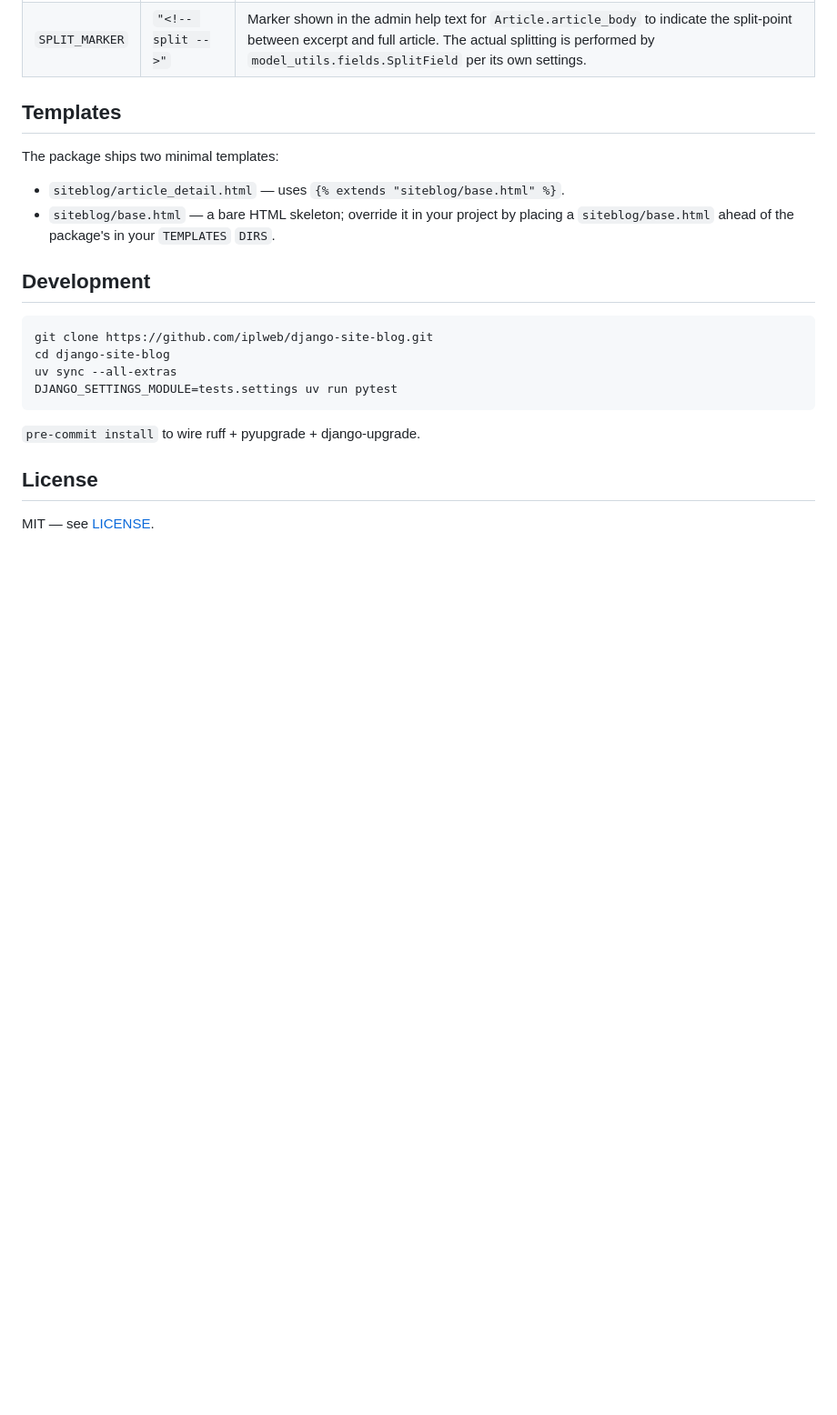
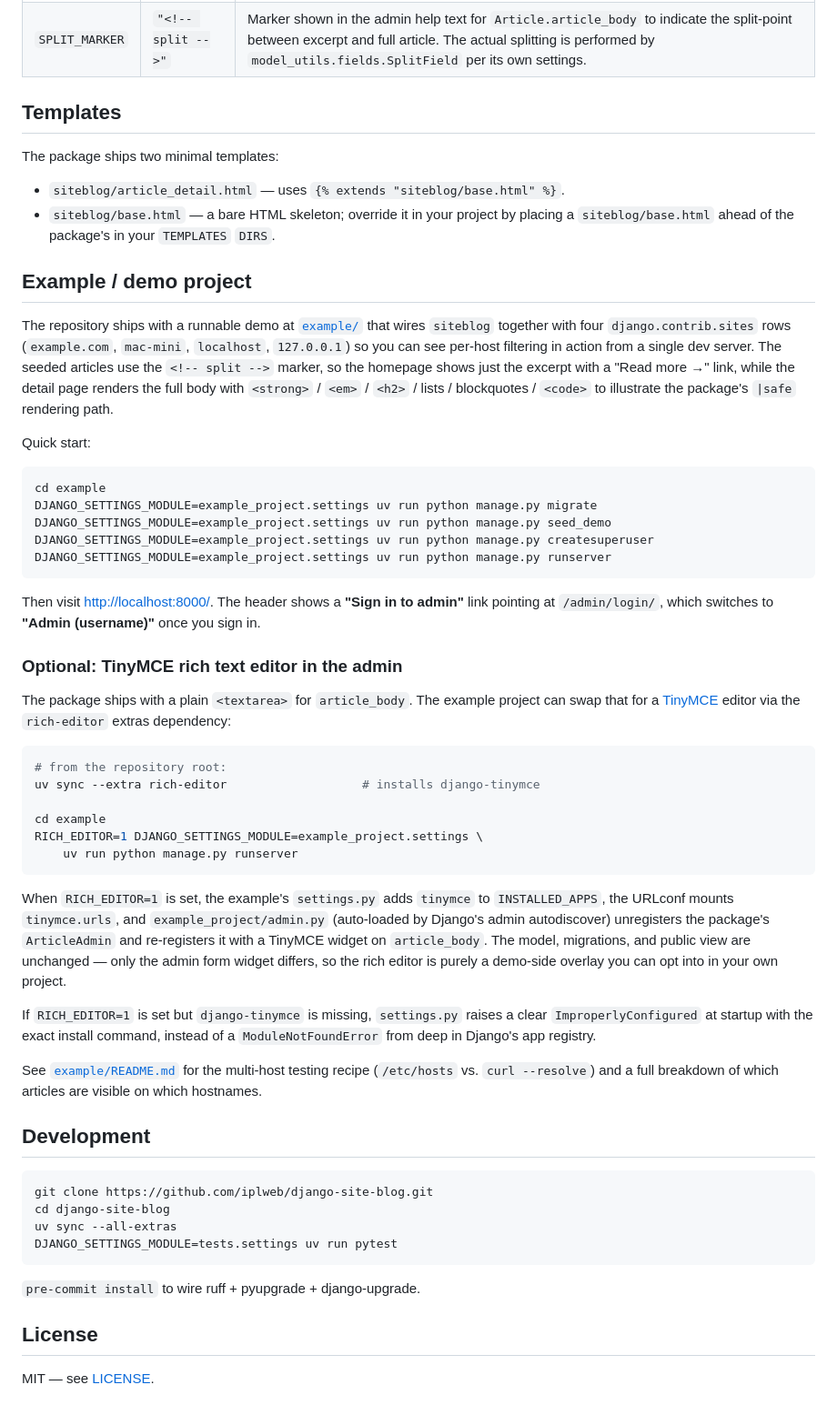
Before and after one commit to iplweb/django-site-blog, a Markdown page: README.md, the part around the change. Shown at 91% size. GitHub-like rendering; blank space fills up the shorter version.

Commit message:
docs(README): describe example demo project and optional TinyMCE editor
Adds an "Example / demo project" section to the main README pointing
readers at the runnable demo under example/, with a four-line
quick-start (migrate, seed_demo, createsuperuser, runserver) and a
brief overview of what the demo shows (per-host filtering across four
Sites, splitter excerpts on the list view, rich HTML on the detail
view, admin sign-in link on the homepage).

Sub-section "Optional: TinyMCE rich text editor in the admin" covers
the new `rich-editor` extras dependency, the RICH_EDITOR=1 toggle,
how the override works (settings.py + URLconf + auto-discovered
admin.py in example_project), and the clear ImproperlyConfigured the
example emits when RICH_EDITOR=1 is set without django-tinymce
installed.

Cross-links to example/README.md for the multi-host /etc/hosts and
curl --resolve recipe.

Co-Authored-By: Claude Opus 4.7 (1M context) <noreply@anthropic.com>

````diff
--- a/README.md
+++ b/README.md
@@ -130,6 +130,64 @@ The package ships two minimal templates:
   project by placing a `siteblog/base.html` ahead of the package's
   in your `TEMPLATES` `DIRS`.
 
+## Example / demo project
+
+The repository ships with a runnable demo at [`example/`](./example/)
+that wires `siteblog` together with four `django.contrib.sites` rows
+(`example.com`, `mac-mini`, `localhost`, `127.0.0.1`) so you can see
+per-host filtering in action from a single dev server. The seeded
+articles use the `<!-- split -->` marker, so the homepage shows just
+the excerpt with a "Read more →" link, while the detail page renders
+the full body with `<strong>` / `<em>` / `<h2>` / lists / blockquotes /
+`<code>` to illustrate the package's `|safe` rendering path.
+
+Quick start:
+
+```bash
+cd example
+DJANGO_SETTINGS_MODULE=example_project.settings uv run python manage.py migrate
+DJANGO_SETTINGS_MODULE=example_project.settings uv run python manage.py seed_demo
+DJANGO_SETTINGS_MODULE=example_project.settings uv run python manage.py createsuperuser
+DJANGO_SETTINGS_MODULE=example_project.settings uv run python manage.py runserver
+```
+
+Then visit <http://localhost:8000/>. The header shows a **"Sign in to
+admin"** link pointing at `/admin/login/`, which switches to **"Admin
+(username)"** once you sign in.
+
+### Optional: TinyMCE rich text editor in the admin
+
+The package ships with a plain `<textarea>` for `article_body`. The
+example project can swap that for a [TinyMCE](https://www.tiny.cloud/)
+editor via the `rich-editor` extras dependency:
+
+```bash
+# from the repository root:
+uv sync --extra rich-editor                   # installs django-tinymce
+
+cd example
+RICH_EDITOR=1 DJANGO_SETTINGS_MODULE=example_project.settings \
+    uv run python manage.py runserver
+```
+
+When `RICH_EDITOR=1` is set, the example's `settings.py` adds
+`tinymce` to `INSTALLED_APPS`, the URLconf mounts `tinymce.urls`, and
+`example_project/admin.py` (auto-loaded by Django's admin
+autodiscover) unregisters the package's `ArticleAdmin` and
+re-registers it with a TinyMCE widget on `article_body`. The model,
+migrations, and public view are unchanged — only the admin form
+widget differs, so the rich editor is purely a demo-side overlay you
+can opt into in your own project.
+
+If `RICH_EDITOR=1` is set but `django-tinymce` is missing,
+`settings.py` raises a clear `ImproperlyConfigured` at startup with
+the exact install command, instead of a `ModuleNotFoundError` from
+deep in Django's app registry.
+
+See [`example/README.md`](./example/README.md) for the multi-host
+testing recipe (`/etc/hosts` vs. `curl --resolve`) and a full
+breakdown of which articles are visible on which hostnames.
+
 ## Development
 
 ```bash
````
